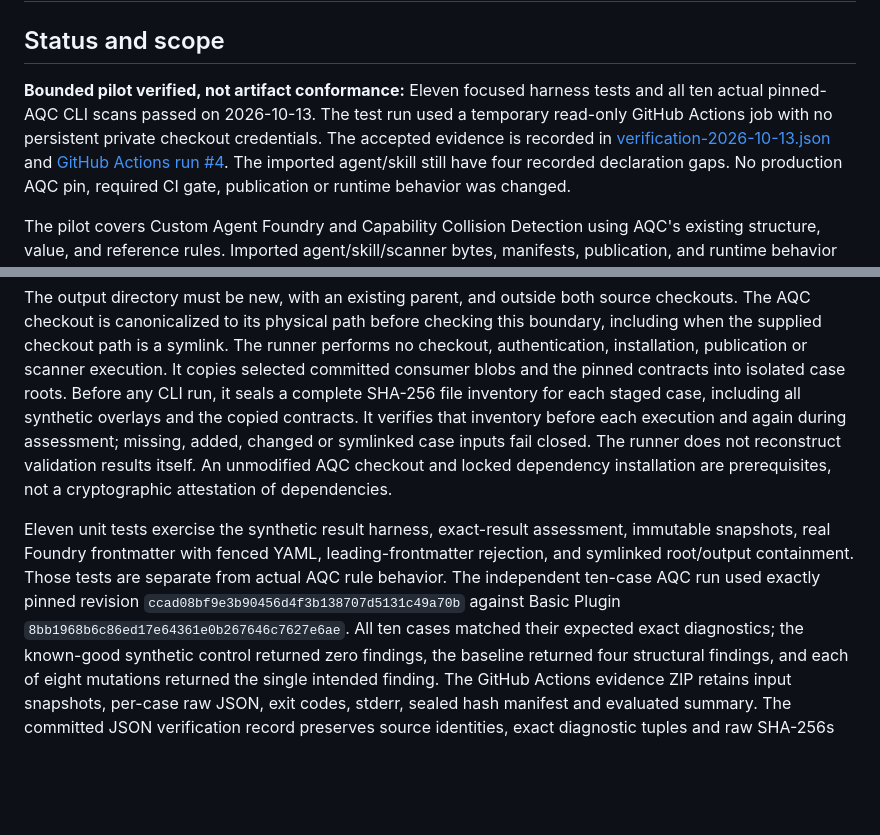
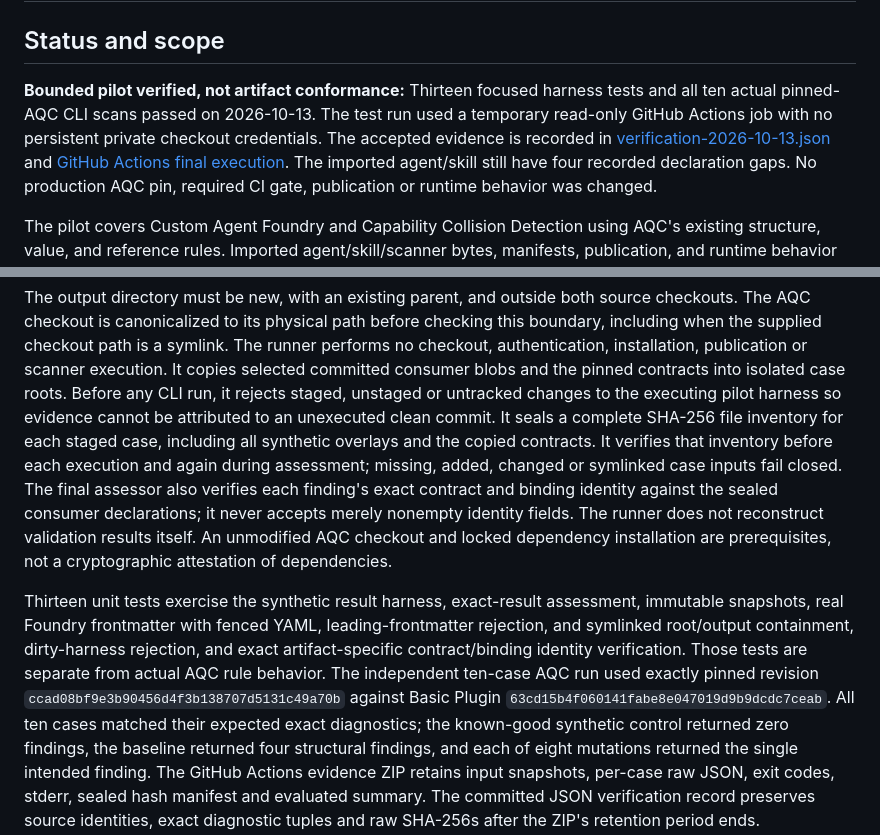
Before and after one commit to jnicholas000/basic-plugin, a Markdown page: pilots/artifact-quality/README.md, 2 parts joined by grey strips. Drawn GitHub-style; blank space fills up the shorter version.

Commit message:
docs(pilot): final 13-test evidence and exact identity/clean-source boundaries

```diff
--- a/pilots/artifact-quality/README.md
+++ b/pilots/artifact-quality/README.md
@@ -2,11 +2,11 @@
 
 ## Status and scope
 
-**Bounded pilot verified, not artifact conformance:** Eleven focused harness tests and
+**Bounded pilot verified, not artifact conformance:** Thirteen focused harness tests and
 all ten actual pinned-AQC CLI scans passed on 2026-10-13. The test run used a temporary
 read-only GitHub Actions job with no persistent private checkout credentials. The
 accepted evidence is recorded in [verification-2026-10-13.json](verification-2026-10-13.json)
-and [GitHub Actions run #4](https://github.com/jnicholas000/basic-plugin/actions/runs/38497609907).
+and [GitHub Actions final execution](https://github.com/jnicholas000/basic-plugin/actions/runs/38498162467).
 The imported agent/skill still have four recorded declaration gaps. No production
 AQC pin, required CI gate, publication or runtime behavior was changed.
 
@@ -88,19 +88,24 @@ The AQC checkout is canonicalized to its physical path before checking this boun
 including when the supplied checkout path is a symlink. The runner performs no checkout,
 authentication, installation, publication or scanner execution.
 It copies selected committed consumer blobs and the pinned contracts into isolated case roots.
-Before any CLI run, it seals a complete SHA-256 file inventory for each staged case,
+Before any CLI run, it rejects staged, unstaged or untracked changes to the executing
+pilot harness so evidence cannot be attributed to an unexecuted clean commit.
+It seals a complete SHA-256 file inventory for each staged case,
 including all synthetic overlays and the copied contracts. It verifies that inventory
 before each execution and again during assessment; missing, added, changed or symlinked
-case inputs fail closed. The runner does not reconstruct validation results itself.
+case inputs fail closed. The final assessor also verifies each finding's exact
+contract and binding identity against the sealed consumer declarations; it never
+accepts merely nonempty identity fields. The runner does not reconstruct validation
+results itself.
 An unmodified AQC checkout and locked dependency installation are prerequisites, not a
 cryptographic attestation of dependencies.
 
-Eleven unit tests exercise the synthetic result harness, exact-result assessment, immutable
+Thirteen unit tests exercise the synthetic result harness, exact-result assessment, immutable
 snapshots, real Foundry frontmatter with fenced YAML, leading-frontmatter rejection, and
-symlinked root/output containment. Those tests are separate from actual AQC rule behavior.
+symlinked root/output containment, dirty-harness rejection, and exact artifact-specific contract/binding identity verification. Those tests are separate from actual AQC rule behavior.
 The independent ten-case AQC run used exactly pinned revision
 `ccad08bf9e3b90456d4f3b138707d5131c49a70b` against Basic Plugin
-`8bb1968b6c86ed17e64361e0b267646c7627e6ae`. All ten cases matched their
+`63cd15b4f060141fabe8e047019d9b9dcdc7ceab`. All ten cases matched their
 expected exact diagnostics; the known-good synthetic control returned zero findings,
 the baseline returned four structural findings, and each of eight mutations returned
 the single intended finding. The GitHub Actions evidence ZIP retains input snapshots,
```
